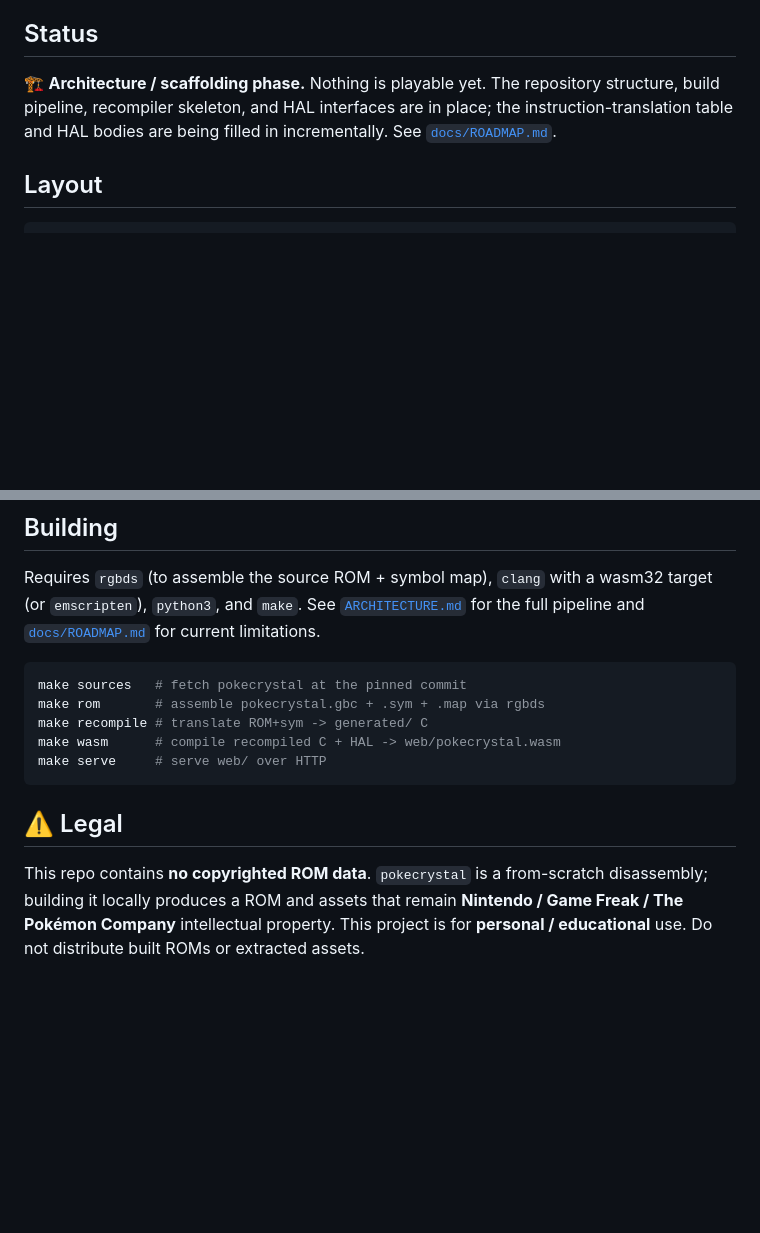
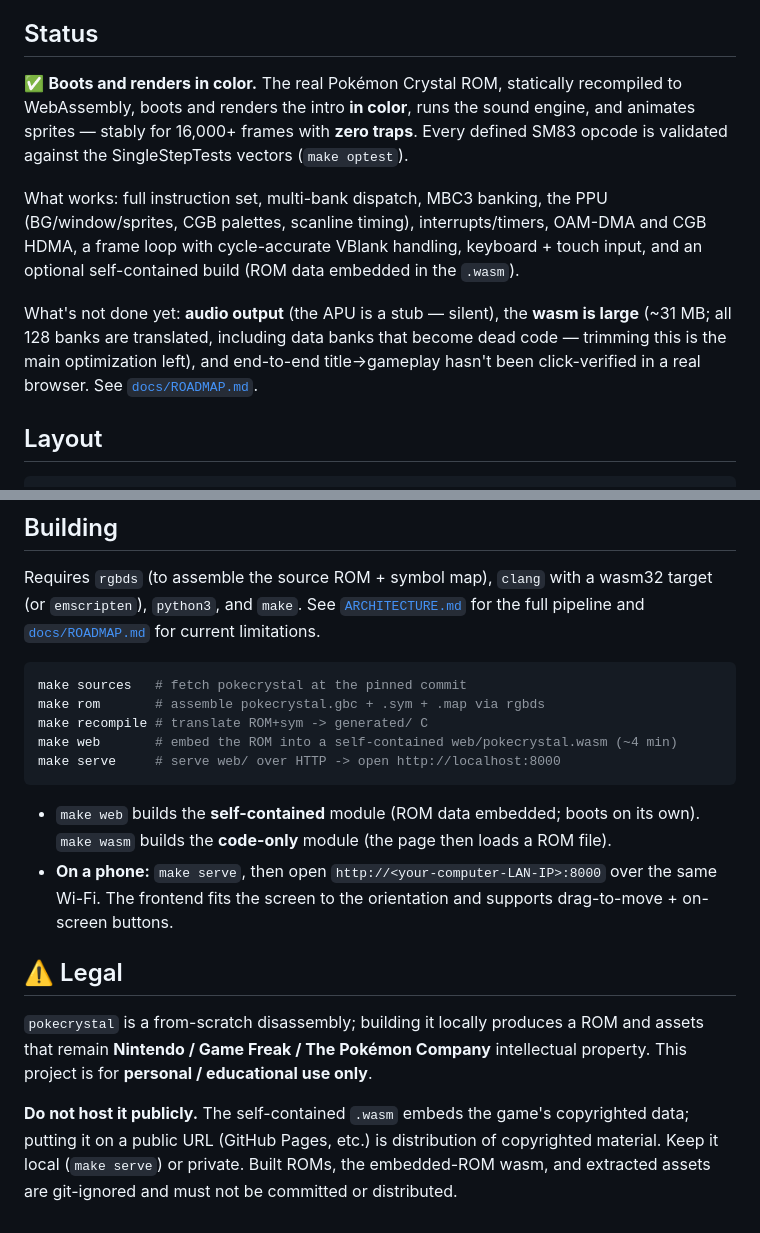
Before and after one commit to knightdx91-alt/Web-pokemon-crystal, a Markdown page: README.md, 2 parts joined by grey strips. Drawn GitHub-style; blank space fills up the shorter version.

Commit message:
docs: update README to final state (boots + renders in color; build/run; legal)
Reflect what actually works (recompiled-to-wasm Crystal booting and rendering the
intro in color, sound engine running, 0 traps, opcode-validated), the known gaps
(audio stub, 31MB wasm, title->gameplay not browser-verified), the self-contained
vs code-only builds, phone/LAN usage, and a clear DO-NOT-host-publicly note since
the embedded wasm contains copyrighted game data.

````diff
--- a/README.md
+++ b/README.md
@@ -25,10 +25,20 @@ runs as compiled native code**, which is the expensive part an emulator interpre
 
 ## Status
 
-🏗️ **Architecture / scaffolding phase.** Nothing is playable yet. The repository
-structure, build pipeline, recompiler skeleton, and HAL interfaces are in place; the
-instruction-translation table and HAL bodies are being filled in incrementally. See
-[`docs/ROADMAP.md`](docs/ROADMAP.md).
+✅ **Boots and renders in color.** The real Pokémon Crystal ROM, statically
+recompiled to WebAssembly, boots and renders the intro **in color**, runs the sound
+engine, and animates sprites — stably for 16,000+ frames with **zero traps**. Every
+defined SM83 opcode is validated against the SingleStepTests vectors (`make optest`).
+
+What works: full instruction set, multi-bank dispatch, MBC3 banking, the PPU
+(BG/window/sprites, CGB palettes, scanline timing), interrupts/timers, OAM-DMA and
+CGB HDMA, a frame loop with cycle-accurate VBlank handling, keyboard + touch input,
+and an optional self-contained build (ROM data embedded in the `.wasm`).
+
+What's not done yet: **audio output** (the APU is a stub — silent), the **wasm is
+large** (~31 MB; all 128 banks are translated, including data banks that become dead
+code — trimming this is the main optimization left), and end-to-end title→gameplay
+hasn't been click-verified in a real browser. See [`docs/ROADMAP.md`](docs/ROADMAP.md).
 
 ## Layout
 
@@ -53,13 +63,23 @@ for the full pipeline and [`docs/ROADMAP.md`](docs/ROADMAP.md) for current limit
 make sources   # fetch pokecrystal at the pinned commit
 make rom       # assemble pokecrystal.gbc + .sym + .map via rgbds
 make recompile # translate ROM+sym -> generated/ C
-make wasm      # compile recompiled C + HAL -> web/pokecrystal.wasm
-make serve     # serve web/ over HTTP
+make web       # embed the ROM into a self-contained web/pokecrystal.wasm (~4 min)
+make serve     # serve web/ over HTTP -> open http://localhost:8000
 ```
+
+- `make web` builds the **self-contained** module (ROM data embedded; boots on its
+  own). `make wasm` builds the **code-only** module (the page then loads a ROM file).
+- **On a phone:** `make serve`, then open `http://<your-computer-LAN-IP>:8000` over
+  the same Wi-Fi. The frontend fits the screen to the orientation and supports
+  drag-to-move + on-screen buttons.
 
 ## ⚠️ Legal
 
-This repo contains **no copyrighted ROM data**. `pokecrystal` is a from-scratch
-disassembly; building it locally produces a ROM and assets that remain **Nintendo /
-Game Freak / The Pokémon Company** intellectual property. This project is for
-**personal / educational** use. Do not distribute built ROMs or extracted assets.
+`pokecrystal` is a from-scratch disassembly; building it locally produces a ROM and
+assets that remain **Nintendo / Game Freak / The Pokémon Company** intellectual
+property. This project is for **personal / educational use only**.
+
+**Do not host it publicly.** The self-contained `.wasm` embeds the game's copyrighted
+data; putting it on a public URL (GitHub Pages, etc.) is distribution of copyrighted
+material. Keep it local (`make serve`) or private. Built ROMs, the embedded-ROM wasm,
+and extracted assets are git-ignored and must not be committed or distributed.
````
